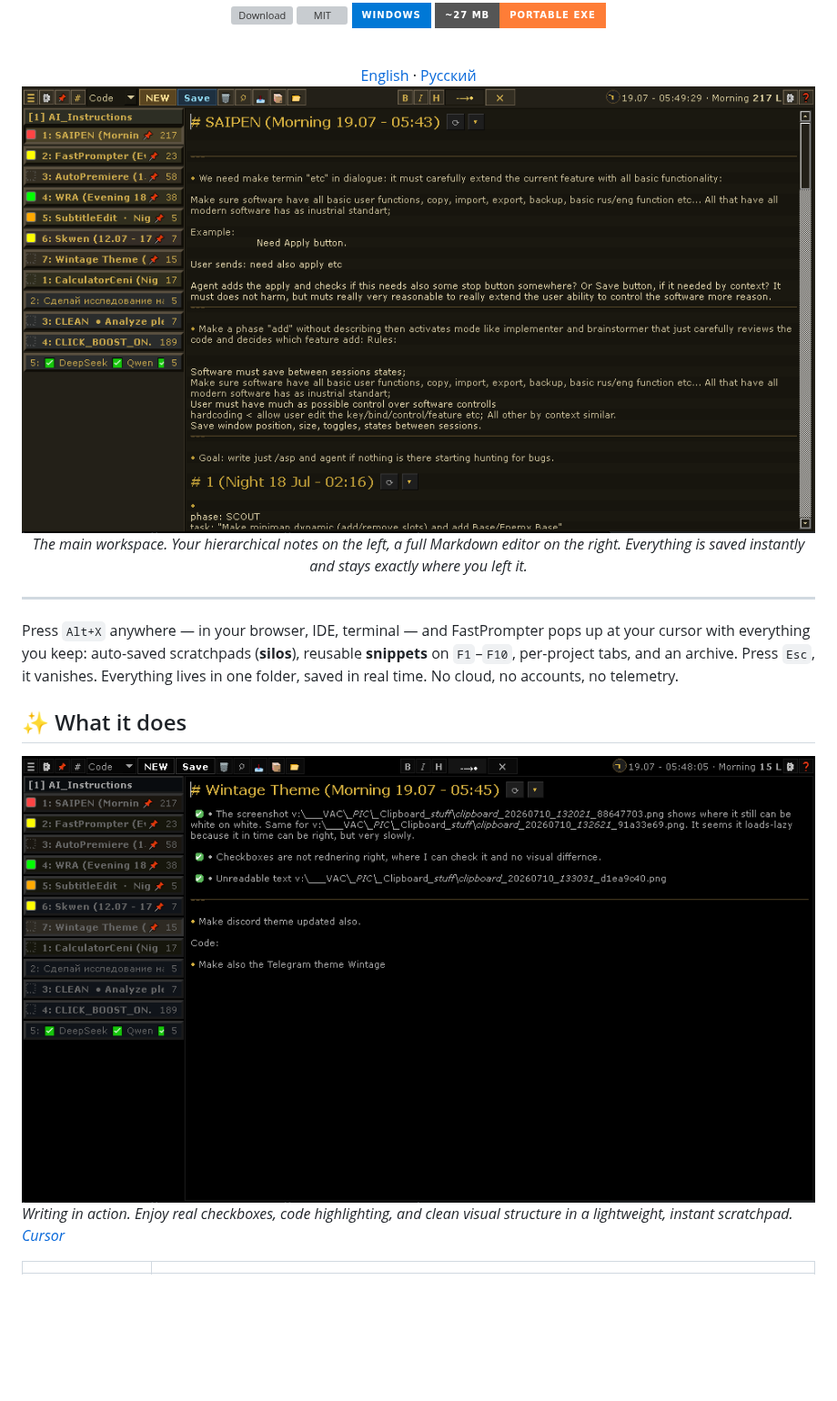
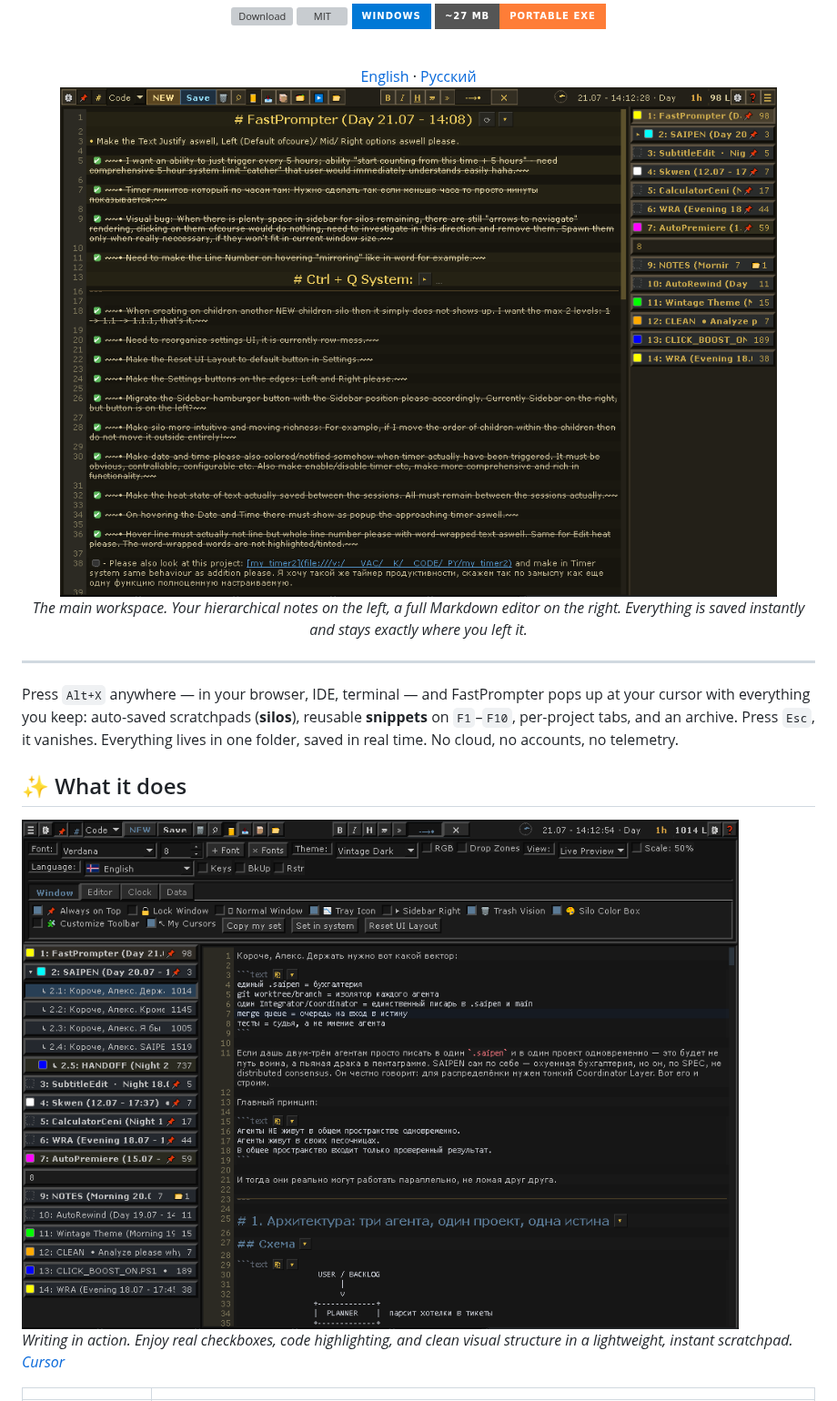
Before and after one commit to vacterro/FastPrompter, a Markdown page: README.md, the part around one of its changes. Shown at 91% size. GitHub-like rendering; pictures changed too: docs/images/141228_main.png (added), docs/images/141255_second.png (added); badges without logos; blank space fills up the shorter version; grey boxes are pictures that could not be loaded.

Commit message:
docs: replace main screenshots and move old to details

```diff
--- a/README.md
+++ b/README.md
@@ -16,7 +16,7 @@ One hotkey. Instant window. Your prompts, notes and drafts — always one keystr
 <br>
 
 [English](GUIDE_EN.md) · [Русский](GUIDE_RU.md)
-<img alt="Main interface" src="docs/images/2026-07-19_054929.png" />
+<img alt="Main interface" src="docs/images/141228_main.png" />
 <br><em>The main workspace. Your hierarchical notes on the left, a full Markdown editor on the right. Everything is saved instantly and stays exactly where you left it.</em>
 
 </div>
@@ -26,7 +26,7 @@ One hotkey. Instant window. Your prompts, notes and drafts — always one keystr
 Press `Alt+X` anywhere — in your browser, IDE, terminal — and FastPrompter pops up at your cursor with everything you keep: auto-saved scratchpads (**silos**), reusable **snippets** on `F1`–`F10`, per-project tabs, and an archive. Press `Esc`, it vanishes. Everything lives in one folder, saved in real time. No cloud, no accounts, no telemetry.
 
 ## ✨ What it does
-<img alt="What it does preview" src="docs/images/2026-07-19_054806.png" />
+<img alt="What it does preview" src="docs/images/141255_second.png" />
 <br><em>Writing in action. Enjoy real checkboxes, code highlighting, and clean visual structure in a lightweight, instant scratchpad.</em>
 
 [_Cursor_](https://www.deviantart.com/potatoddas/art/Simple-Perfect-Cursors-946177131)
```
Also changed, not shown: other parts of README.md (+12 -0 lines), .saipen/LOG.md (+4 -0 lines), docs/images/133015_more2.png (added), docs/images/141423_more1.png (added).
